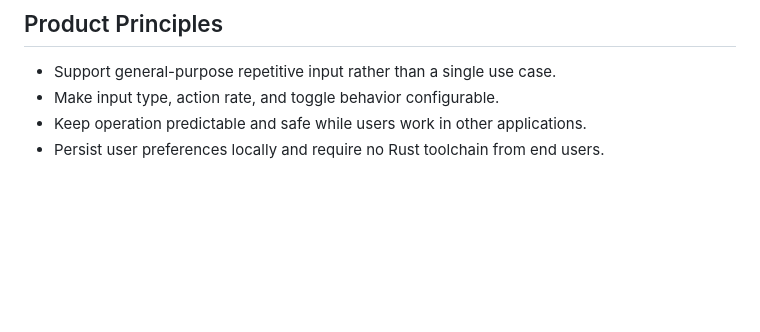
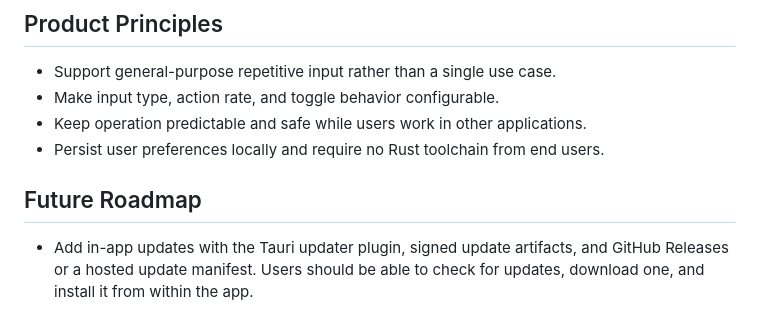
Before and after one commit to zualo/vibeclicker, a Markdown page: PRODUCT.md, the part around the change. Drawn GitHub-style; blank space fills up the shorter version.

```diff
--- a/PRODUCT.md
+++ b/PRODUCT.md
@@ -52,3 +52,7 @@ Undecided. No unique mechanism or competitive differentiator has been confirmed;
 - Make input type, action rate, and toggle behavior configurable.
 - Keep operation predictable and safe while users work in other applications.
 - Persist user preferences locally and require no Rust toolchain from end users.
+
+## Future Roadmap
+
+- Add in-app updates with the Tauri updater plugin, signed update artifacts, and GitHub Releases or a hosted update manifest. Users should be able to check for updates, download one, and install it from within the app.
```
Also changed, not shown: README.md (+2 -0 lines), screenshots/vibeclicker-preview.png (added), 1 other file.
